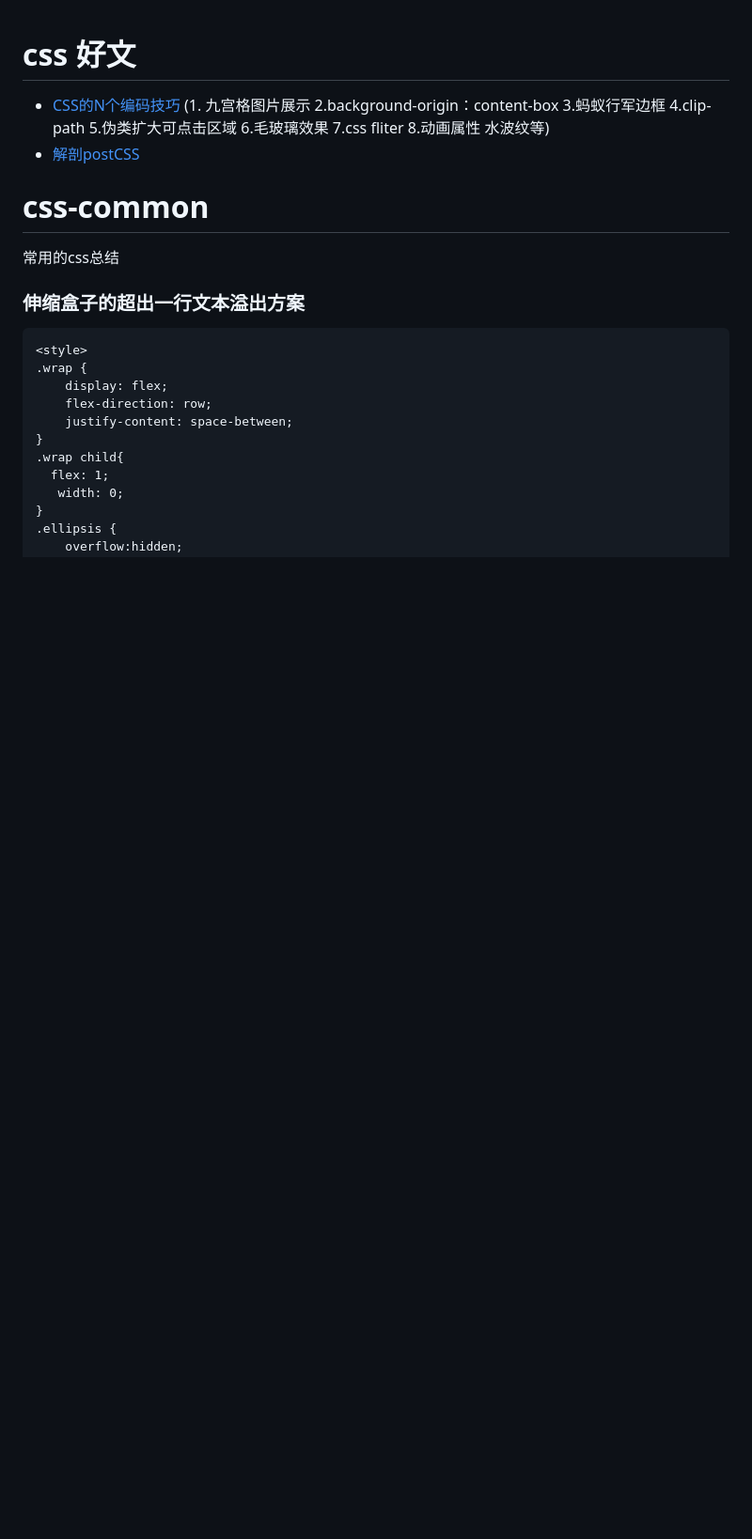
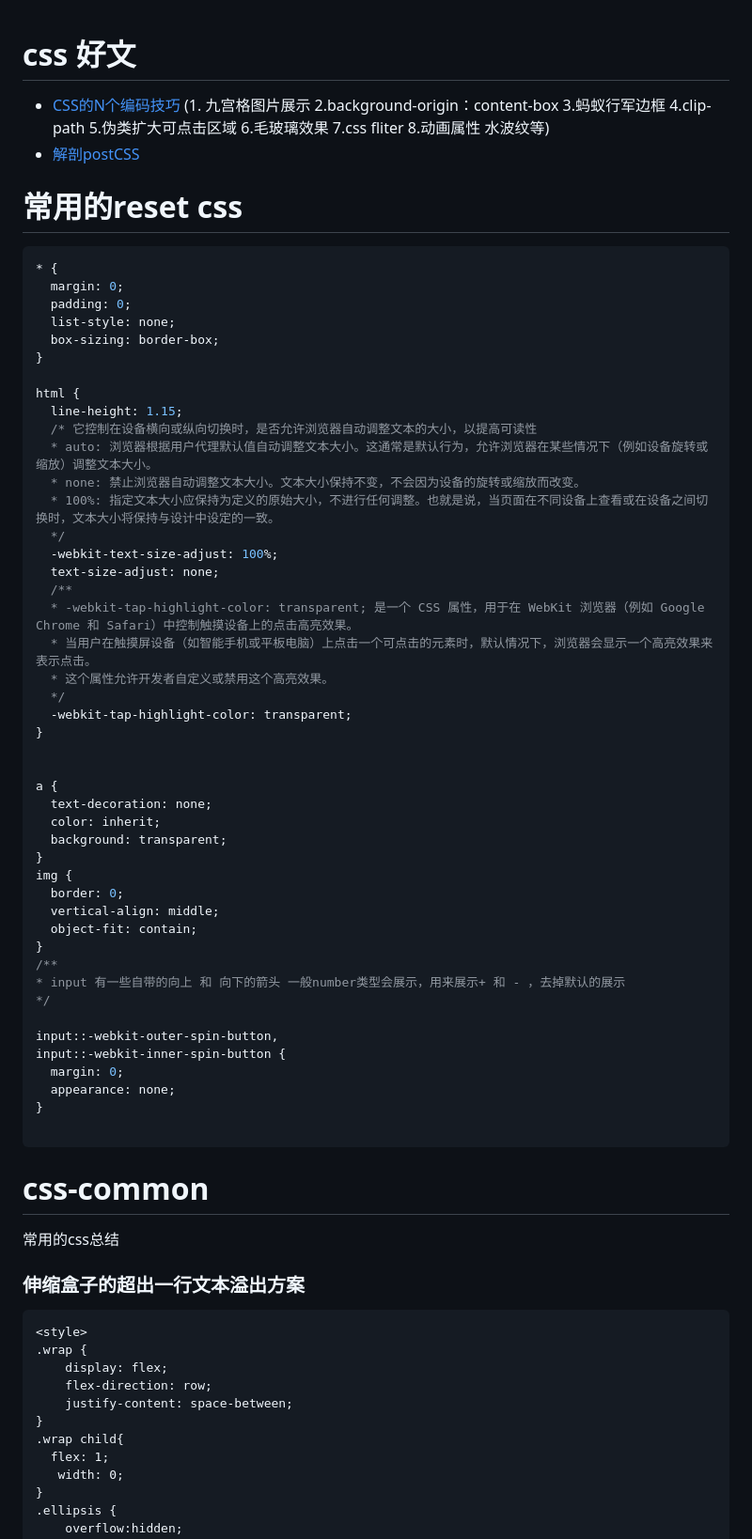
Before and after one commit to snow1101/css-common, a Markdown page: README.md, the part around the change. Shown at 94% size. Rendered like a GitHub page; blank space fills up the shorter version.

Commit message:
reset css

````diff
--- a/README.md
+++ b/README.md
@@ -2,6 +2,55 @@
 * [CSS的N个编码技巧](https://juejin.cn/post/6924206099193135111) (1. 九宫格图片展示 2.background-origin：content-box 3.蚂蚁行军边框 4.clip-path 5.伪类扩大可点击区域 6.毛玻璃效果 7.css fliter 8.动画属性 水波纹等)
 * [解剖postCSS](https://mp.weixin.qq.com/s/RuSWiouxkVI87bbC-4sEtw)
 
+# 常用的reset css
+
+```css
+* {
+  margin: 0;
+  padding: 0;
+  list-style: none;
+  box-sizing: border-box;
+}
+
+html {
+  line-height: 1.15;
+  /* 它控制在设备横向或纵向切换时，是否允许浏览器自动调整文本的大小，以提高可读性
+  * auto: 浏览器根据用户代理默认值自动调整文本大小。这通常是默认行为，允许浏览器在某些情况下（例如设备旋转或缩放）调整文本大小。
+  * none: 禁止浏览器自动调整文本大小。文本大小保持不变，不会因为设备的旋转或缩放而改变。
+  * 100%: 指定文本大小应保持为定义的原始大小，不进行任何调整。也就是说，当页面在不同设备上查看或在设备之间切换时，文本大小将保持与设计中设定的一致。
+  */
+  -webkit-text-size-adjust: 100%;
+  text-size-adjust: none;
+  /**
+  * -webkit-tap-highlight-color: transparent; 是一个 CSS 属性，用于在 WebKit 浏览器（例如 Google Chrome 和 Safari）中控制触摸设备上的点击高亮效果。
+  * 当用户在触摸屏设备（如智能手机或平板电脑）上点击一个可点击的元素时，默认情况下，浏览器会显示一个高亮效果来表示点击。
+  * 这个属性允许开发者自定义或禁用这个高亮效果。
+  */
+  -webkit-tap-highlight-color: transparent;
+}
+
+
+a {
+  text-decoration: none;
+  color: inherit;
+  background: transparent;
+}
+img {
+  border: 0;
+  vertical-align: middle;
+  object-fit: contain;
+}
+/**
+* input 有一些自带的向上 和 向下的箭头 一般number类型会展示，用来展示+ 和 - ，去掉默认的展示
+*/
+
+input::-webkit-outer-spin-button,
+input::-webkit-inner-spin-button {
+  margin: 0;
+  appearance: none;
+}
+
+```
 # css-common
 常用的css总结
 
````
